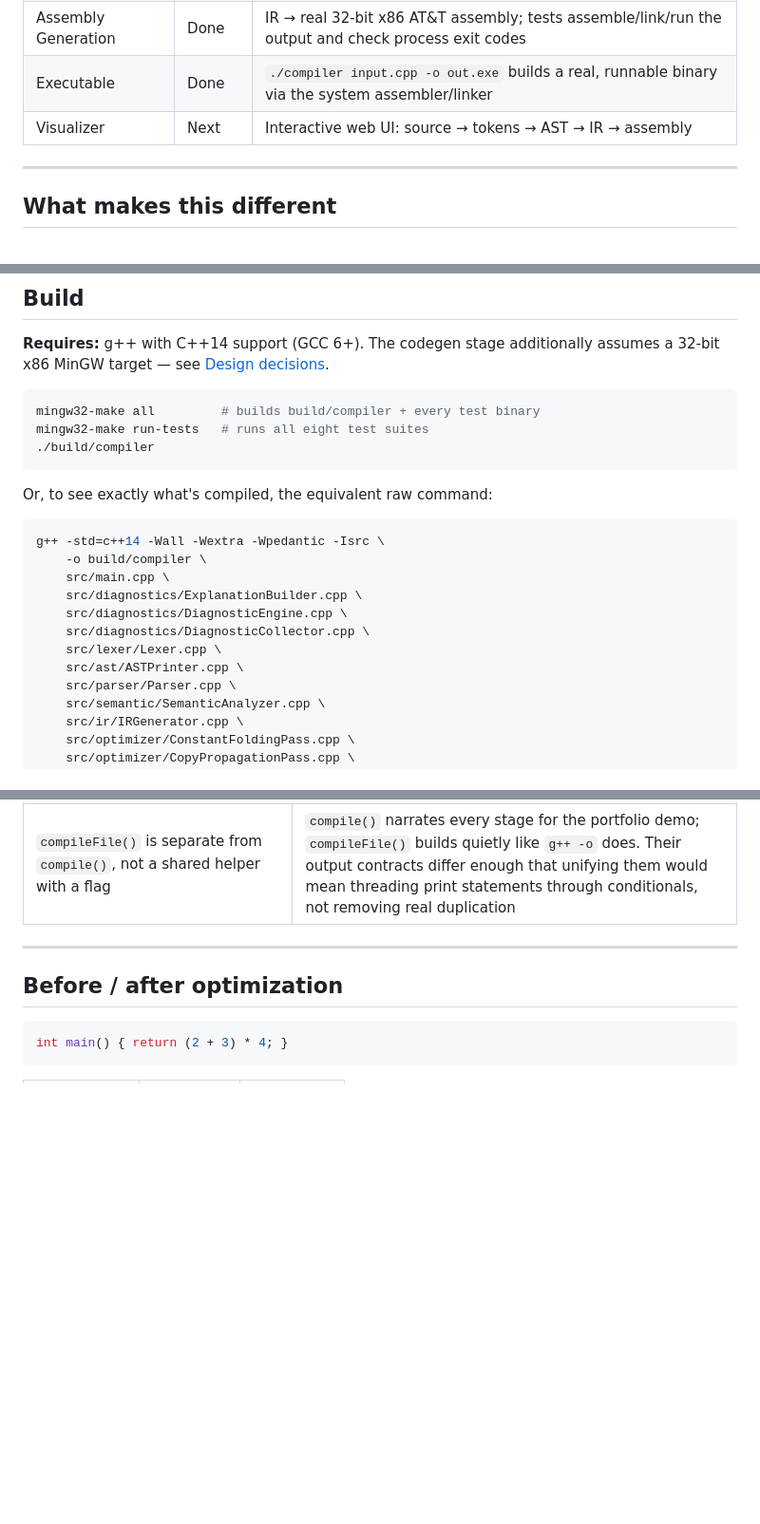
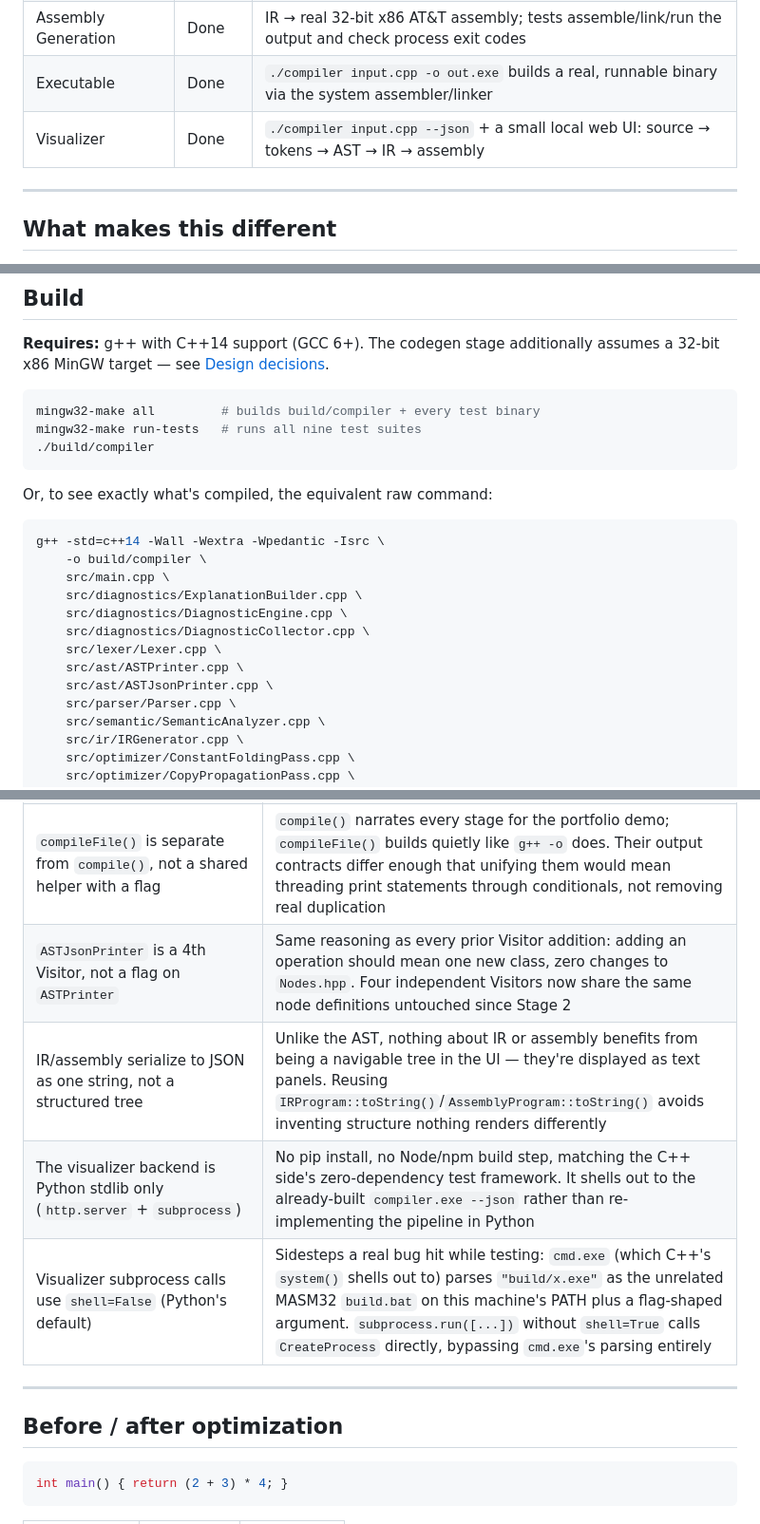
Before and after one commit to notrickyadams/cpp-compiler, a Markdown page: README.md, 3 parts joined by grey strips. Shown at 95% size. Rendered like a GitHub page; blank space fills up the shorter version.

````diff
--- a/README.md
+++ b/README.md
@@ -18,7 +18,7 @@ Every error includes: where it happened, why it's a problem, how to fix it, and
 | Optimization | Done | Constant folding, copy propagation, dead code elimination — run to a fixed point |
 | Assembly Generation | Done | IR → real 32-bit x86 AT&T assembly; tests assemble/link/run the output and check process exit codes |
 | Executable | Done | `./compiler input.cpp -o out.exe` builds a real, runnable binary via the system assembler/linker |
-| Visualizer | Next | Interactive web UI: source → tokens → AST → IR → assembly |
+| Visualizer | Done | `./compiler input.cpp --json` + a small local web UI: source → tokens → AST → IR → assembly |
 
 ---
 
@@ -79,7 +79,7 @@ assumes a 32-bit x86 MinGW target — see [Design decisions](#design-decisions).
 
 ```bash
 mingw32-make all         # builds build/compiler + every test binary
-mingw32-make run-tests   # runs all eight test suites
+mingw32-make run-tests   # runs all nine test suites
 ./build/compiler
 ```
 
@@ -94,6 +94,7 @@ g++ -std=c++14 -Wall -Wextra -Wpedantic -Isrc \
     src/diagnostics/DiagnosticCollector.cpp \
     src/lexer/Lexer.cpp \
     src/ast/ASTPrinter.cpp \
+    src/ast/ASTJsonPrinter.cpp \
     src/parser/Parser.cpp \
     src/semantic/SemanticAnalyzer.cpp \
     src/ir/IRGenerator.cpp \
@@ -237,6 +267,10 @@ feat: Stage 1 — fully working lexer with 18/18 tests
 | `Toolchain` lives in `driver/`, not `codegen/` | `AssemblyGenerator` is pure (IR in, text out — no filesystem, no subprocess, trivially unit-testable). `Toolchain` owns 100% of the "talk to the OS" responsibility instead, the same split Clang draws between `CodeGen` and `driver::Toolchain` |
 | `Toolchain::buildExecutable` returns `Result<T,E>`, not `Diagnostic` | A failure here (g++ missing, disk full) is an environment failure, not a user source error — it has no `SourceSpan` and nothing for `ExplanationBuilder` to say. `Result<T,E>` was built during the Diagnostics stage for exactly this shape but had no caller until Stage 7 |
 | `compileFile()` is separate from `compile()`, not a shared helper with a flag | `compile()` narrates every stage for the portfolio demo; `compileFile()` builds quietly like `g++ -o` does. Their output contracts differ enough that unifying them would mean threading print statements through conditionals, not removing real duplication |
+| `ASTJsonPrinter` is a 4th Visitor, not a flag on `ASTPrinter` | Same reasoning as every prior Visitor addition: adding an operation should mean one new class, zero changes to `Nodes.hpp`. Four independent Visitors now share the same node definitions untouched since Stage 2 |
+| IR/assembly serialize to JSON as one string, not a structured tree | Unlike the AST, nothing about IR or assembly benefits from being a navigable tree in the UI — they're displayed as text panels. Reusing `IRProgram::toString()`/`AssemblyProgram::toString()` avoids inventing structure nothing renders differently |
+| The visualizer backend is Python stdlib only (`http.server` + `subprocess`) | No pip install, no Node/npm build step, matching the C++ side's zero-dependency test framework. It shells out to the already-built `compiler.exe --json` rather than re-implementing the pipeline in Python |
+| Visualizer subprocess calls use `shell=False` (Python's default) | Sidesteps a real bug hit while testing: `cmd.exe` (which C++'s `system()` shells out to) parses `"build/x.exe"` as the unrelated MASM32 `build.bat` on this machine's PATH plus a flag-shaped argument. `subprocess.run([...])` without `shell=True` calls `CreateProcess` directly, bypassing `cmd.exe`'s parsing entirely |
 
 ---
 
````
Also changed, not shown: other parts of README.md (+35 -6 lines).
